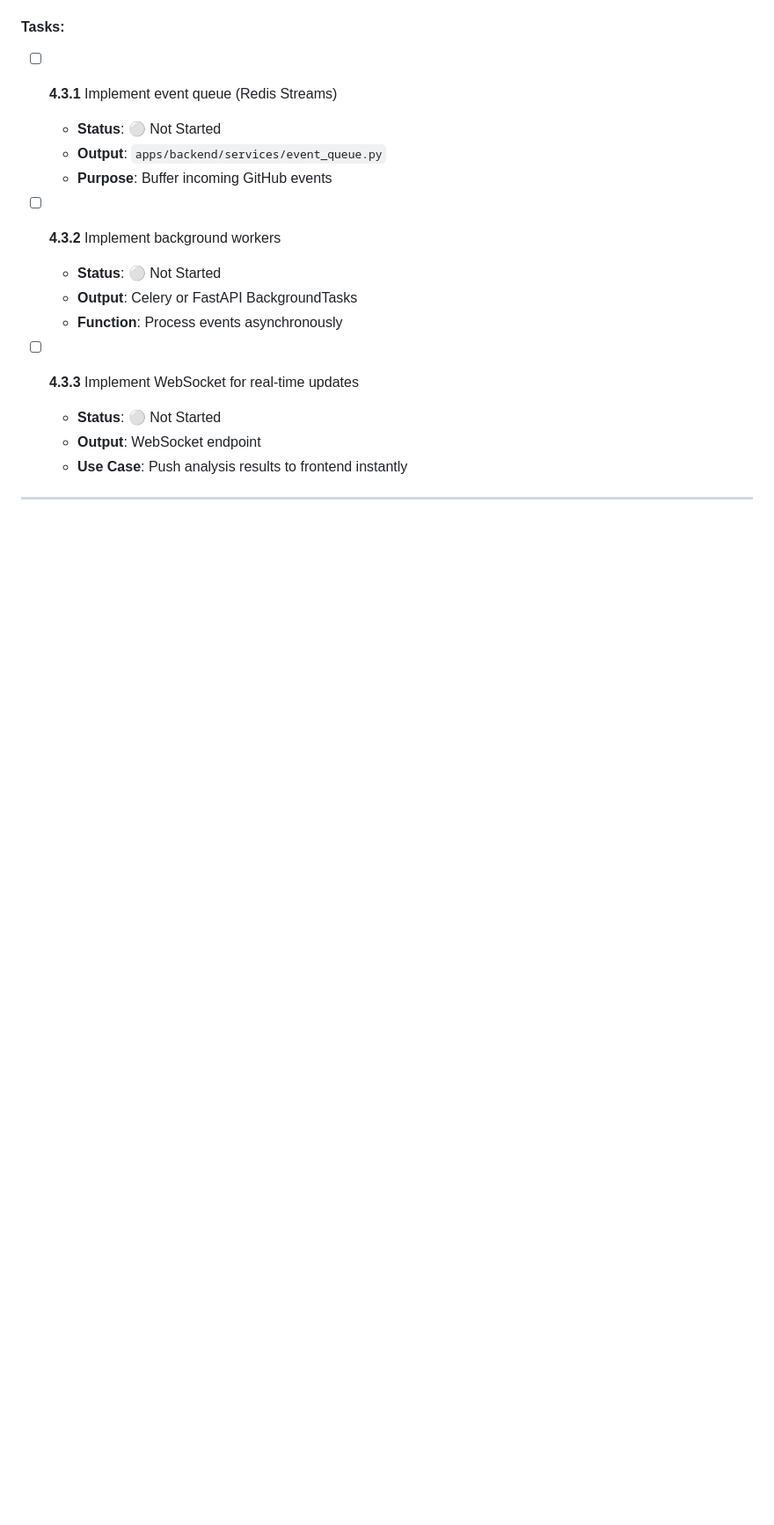
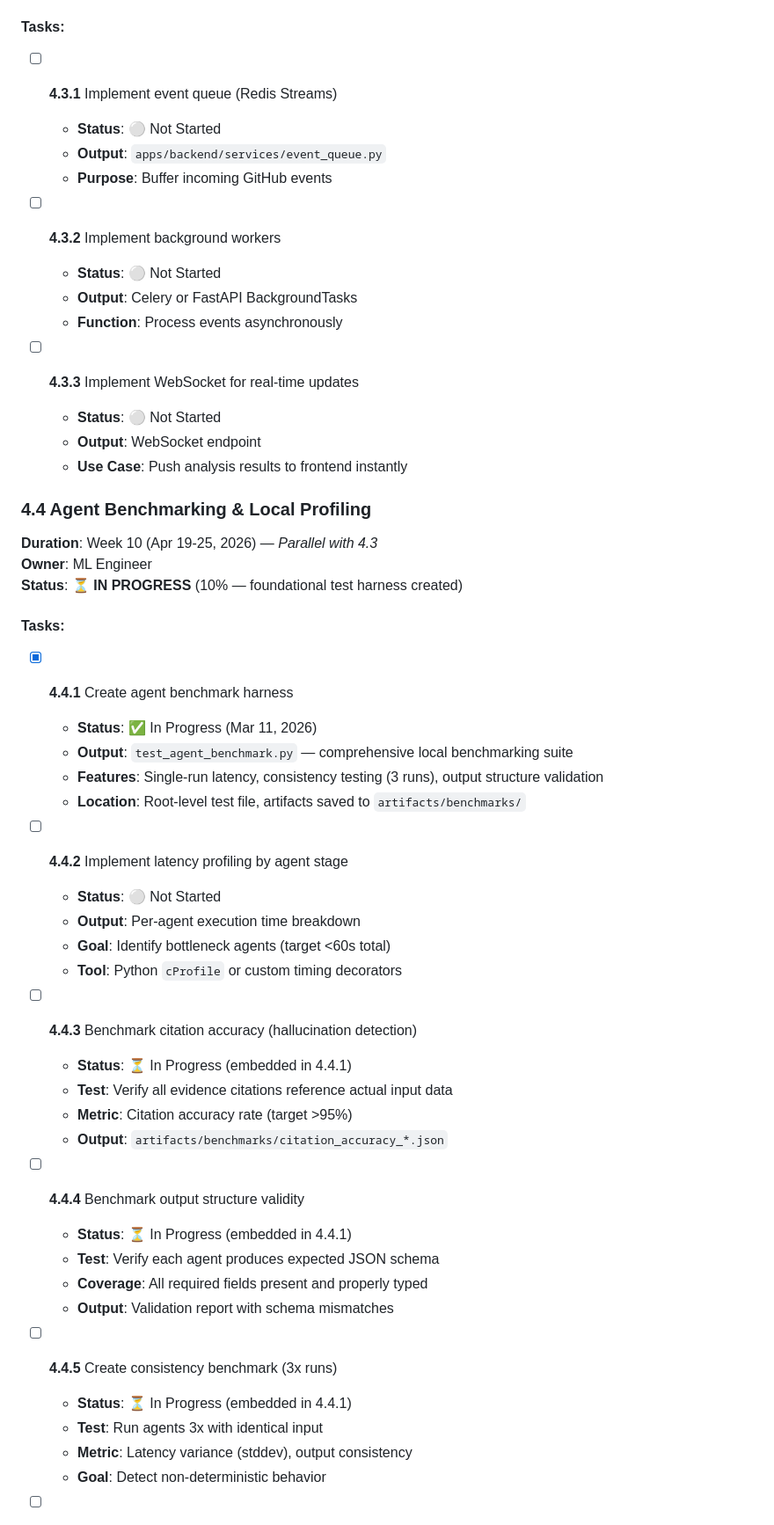
Before and after one commit to bibekgupta3333/repo-sprint, a Markdown page: docs/planning/WBS.md, the part around one of its changes. Shown at 88% size. GitHub-like rendering; blank space fills up the shorter version.

```diff
--- a/docs/planning/WBS.md
+++ b/docs/planning/WBS.md
@@ -542,3 +542,39 @@
   - **Output**: WebSocket endpoint
   - **Use Case**: Push analysis results to frontend instantly
 
+### 4.4 Agent Benchmarking & Local Profiling
+**Duration**: Week 10 (Apr 19-25, 2026) — *Parallel with 4.3*
+**Owner**: ML Engineer
+**Status**: ⏳ **IN PROGRESS** (10% — foundational test harness created)
+
+#### Tasks:
+- [x] **4.4.1** Create agent benchmark harness
+  - **Status**: ✅ In Progress (Mar 11, 2026)
+  - **Output**: `test_agent_benchmark.py` — comprehensive local benchmarking suite
+  - **Features**: Single-run latency, consistency testing (3 runs), output structure validation
+  - **Location**: Root-level test file, artifacts saved to `artifacts/benchmarks/`
+
+- [ ] **4.4.2** Implement latency profiling by agent stage
+  - **Status**: ⚪ Not Started
+  - **Output**: Per-agent execution time breakdown
+  - **Goal**: Identify bottleneck agents (target <60s total)
+  - **Tool**: Python `cProfile` or custom timing decorators
+
+- [ ] **4.4.3** Benchmark citation accuracy (hallucination detection)
+  - **Status**: ⏳ In Progress (embedded in 4.4.1)
+  - **Test**: Verify all evidence citations reference actual input data
+  - **Metric**: Citation accuracy rate (target >95%)
+  - **Output**: `artifacts/benchmarks/citation_accuracy_*.json`
+
+- [ ] **4.4.4** Benchmark output structure validity
+  - **Status**: ⏳ In Progress (embedded in 4.4.1)
+  - **Test**: Verify each agent produces expected JSON schema
+  - **Coverage**: All required fields present and properly typed
+  - **Output**: Validation report with schema mismatches
+
+- [ ] **4.4.5** Create consistency benchmark (3x runs)
+  - **Status**: ⏳ In Progress (embedded in 4.4.1)
+  - **Test**: Run agents 3x with identical input
+  - **Metric**: Latency variance (stddev), output consistency
+  - **Goal**: Detect non-deterministic behavior
+
```
Also changed, not shown: other parts of docs/planning/WBS.md (+44 -1 lines).
